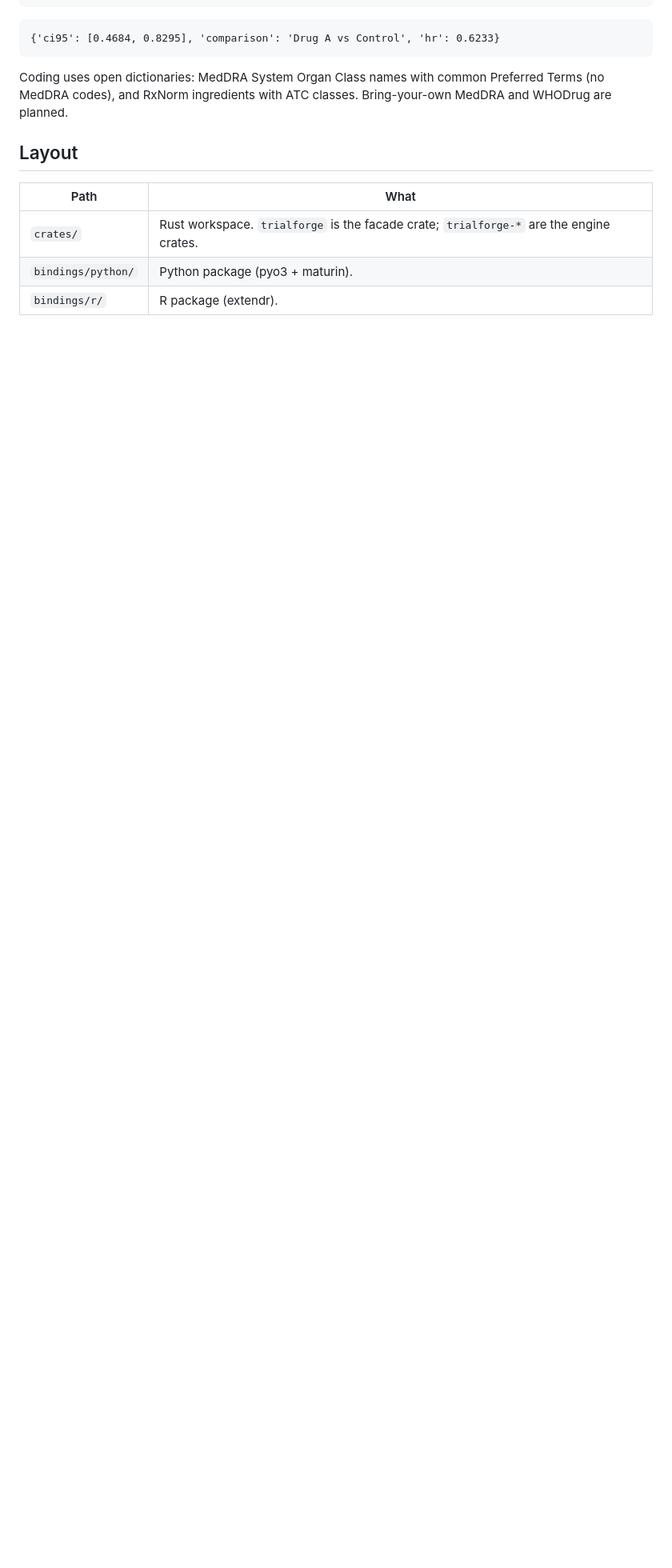
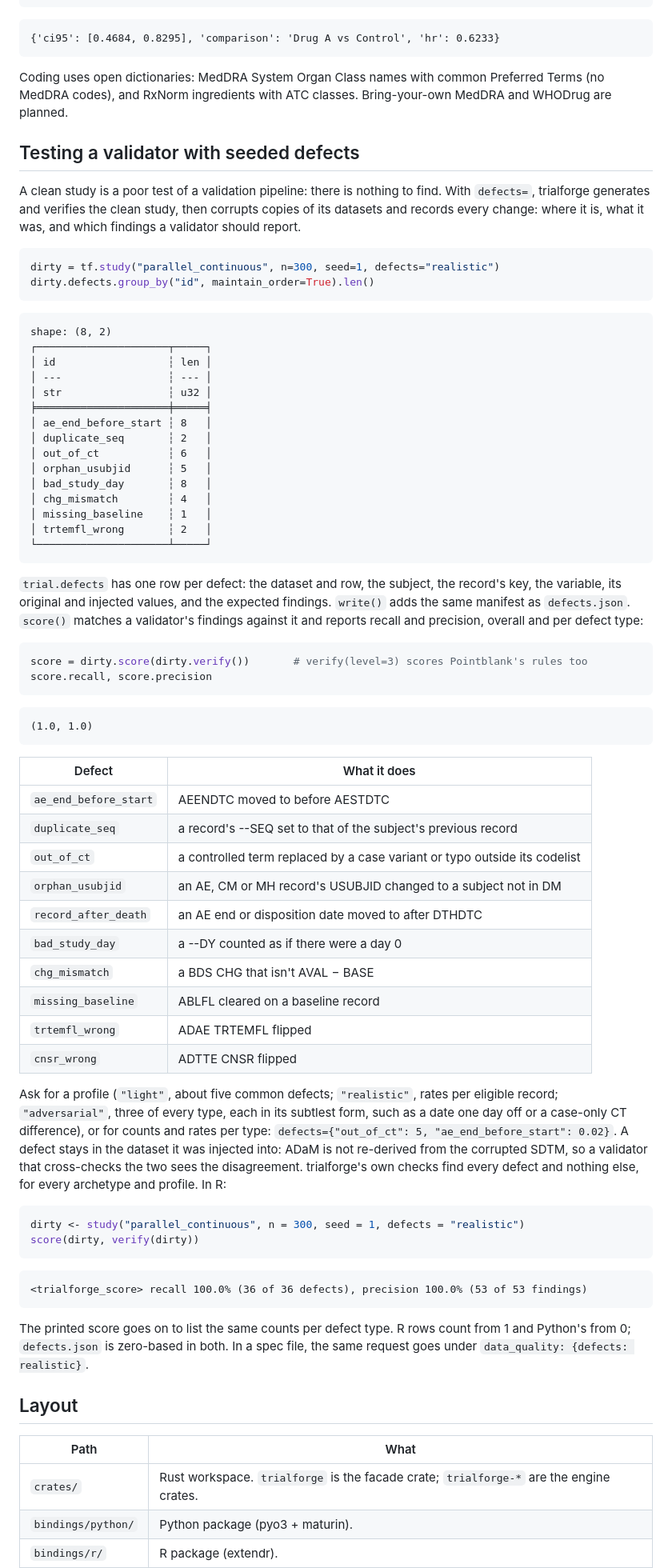
Before and after one commit to rich-iannone/trialforge, a Markdown page: README.md, the part around the change. Shown at 80% size. Rendered like a GitHub page; blank space fills up the shorter version.

Commit message:
Document seeded defect testing

````diff
--- a/README.md
+++ b/README.md
@@ -214,6 +214,83 @@ Coding uses open dictionaries: MedDRA System Organ Class names with common Prefe
 MedDRA codes), and RxNorm ingredients with ATC classes. Bring-your-own MedDRA and WHODrug are
 planned.
 
+## Testing a validator with seeded defects
+
+A clean study is a poor test of a validation pipeline: there is nothing to find. With
+`defects=`, trialforge generates and verifies the clean study, then corrupts copies of its
+datasets and records every change: where it is, what it was, and which findings a validator
+should report.
+
+```python
+dirty = tf.study("parallel_continuous", n=300, seed=1, defects="realistic")
+dirty.defects.group_by("id", maintain_order=True).len()
+```
+
+```text
+shape: (8, 2)
+┌─────────────────────┬─────┐
+│ id                  ┆ len │
+│ ---                 ┆ --- │
+│ str                 ┆ u32 │
+╞═════════════════════╪═════╡
+│ ae_end_before_start ┆ 8   │
+│ duplicate_seq       ┆ 2   │
+│ out_of_ct           ┆ 6   │
+│ orphan_usubjid      ┆ 5   │
+│ bad_study_day       ┆ 8   │
+│ chg_mismatch        ┆ 4   │
+│ missing_baseline    ┆ 1   │
+│ trtemfl_wrong       ┆ 2   │
+└─────────────────────┴─────┘
+```
+
+`trial.defects` has one row per defect: the dataset and row, the subject, the record's key,
+the variable, its original and injected values, and the expected findings. `write()` adds
+the same manifest as `defects.json`. `score()` matches a validator's findings against it and
+reports recall and precision, overall and per defect type:
+
+```python
+score = dirty.score(dirty.verify())       # verify(level=3) scores Pointblank's rules too
+score.recall, score.precision
+```
+
+```text
+(1.0, 1.0)
+```
+
+| Defect | What it does |
+|---|---|
+| `ae_end_before_start` | AEENDTC moved to before AESTDTC |
+| `duplicate_seq` | a record's --SEQ set to that of the subject's previous record |
+| `out_of_ct` | a controlled term replaced by a case variant or typo outside its codelist |
+| `orphan_usubjid` | an AE, CM or MH record's USUBJID changed to a subject not in DM |
+| `record_after_death` | an AE end or disposition date moved to after DTHDTC |
+| `bad_study_day` | a --DY counted as if there were a day 0 |
+| `chg_mismatch` | a BDS CHG that isn't AVAL − BASE |
+| `missing_baseline` | ABLFL cleared on a baseline record |
+| `trtemfl_wrong` | ADAE TRTEMFL flipped |
+| `cnsr_wrong` | ADTTE CNSR flipped |
+
+Ask for a profile (`"light"`, about five common defects; `"realistic"`, rates per eligible
+record; `"adversarial"`, three of every type, each in its subtlest form, such as a date one
+day off or a case-only CT difference), or for counts and rates per type:
+`defects={"out_of_ct": 5, "ae_end_before_start": 0.02}`. A defect stays in the dataset it
+was injected into: ADaM is not re-derived from the corrupted SDTM, so a validator that
+cross-checks the two sees the disagreement. trialforge's own checks find every defect and
+nothing else, for every archetype and profile. In R:
+
+```r
+dirty <- study("parallel_continuous", n = 300, seed = 1, defects = "realistic")
+score(dirty, verify(dirty))
+```
+
+```text
+<trialforge_score> recall 100.0% (36 of 36 defects), precision 100.0% (53 of 53 findings)
+```
+
+The printed score goes on to list the same counts per defect type. R rows count from 1 and Python's from 0; `defects.json` is zero-based in both. In a spec
+file, the same request goes under `data_quality: {defects: realistic}`.
+
 ## Layout
 
 | Path | What |
````
